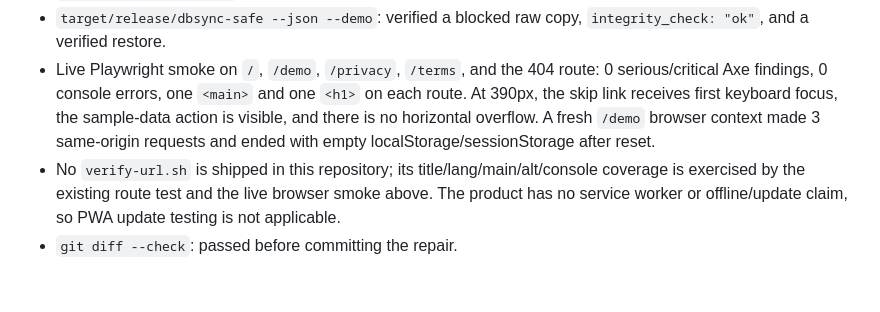
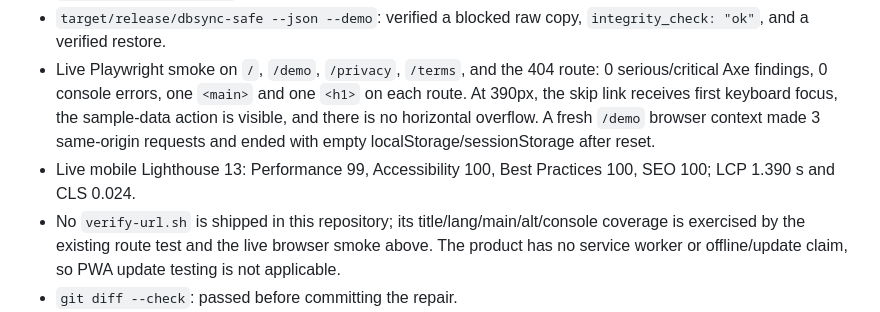
Before and after one commit to B-Divyesh/sf-db-file-sync-safety, a Markdown page: .factory/handoff.md, the part around the change. GitHub-like rendering; blank space fills up the shorter version.

Commit message:
docs: add live repair performance evidence

```diff
--- a/.factory/handoff.md
+++ b/.factory/handoff.md
@@ -29,6 +29,7 @@ The live JavaScript SHA-256 is `5e1493a44670cbfd423ec4c83af007c4608a4c03005b3f94
 - `cargo package --locked`: passed, including Cargo's clean package verification.
 - `target/release/dbsync-safe --json --demo`: verified a blocked raw copy, `integrity_check: "ok"`, and a verified restore.
 - Live Playwright smoke on `/`, `/demo`, `/privacy`, `/terms`, and the 404 route: 0 serious/critical Axe findings, 0 console errors, one `<main>` and one `<h1>` on each route. At 390px, the skip link receives first keyboard focus, the sample-data action is visible, and there is no horizontal overflow. A fresh `/demo` browser context made 3 same-origin requests and ended with empty localStorage/sessionStorage after reset.
+- Live mobile Lighthouse 13: Performance 99, Accessibility 100, Best Practices 100, SEO 100; LCP 1.390 s and CLS 0.024.
 - No `verify-url.sh` is shipped in this repository; its title/lang/main/alt/console coverage is exercised by the existing route test and the live browser smoke above. The product has no service worker or offline/update claim, so PWA update testing is not applicable.
 - `git diff --check`: passed before committing the repair.
 
```
